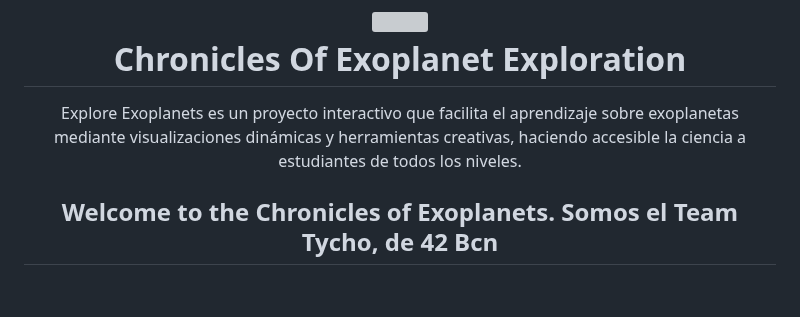
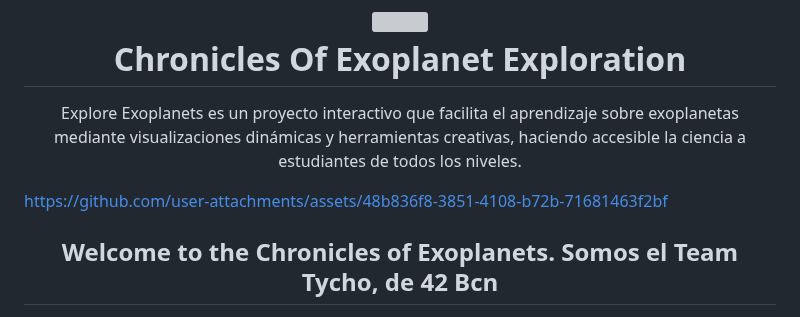
Before and after one commit to LLuisPP/NASAChroniclesOfExoplanet, a Markdown page: README.md, the part around one of its changes. GitHub-like rendering; blank space fills up the shorter version; grey boxes are pictures that could not be loaded.

```diff
--- a/README.md
+++ b/README.md
@@ -4,5 +4,7 @@
 Explore Exoplanets es un proyecto interactivo que facilita el aprendizaje sobre exoplanetas mediante visualizaciones dinámicas y herramientas creativas, haciendo accesible la ciencia a estudiantes de todos los niveles.
 </div>
+
+https://github.com/user-attachments/assets/48b836f8-3851-4108-b72b-71681463f2bf
 
 <h2 align="center">Welcome to the Chronicles of Exoplanets. Somos el Team Tycho, de 42 Bcn</h2>
 
```
Also changed, not shown: other parts of README.md (+1 -1 lines).
